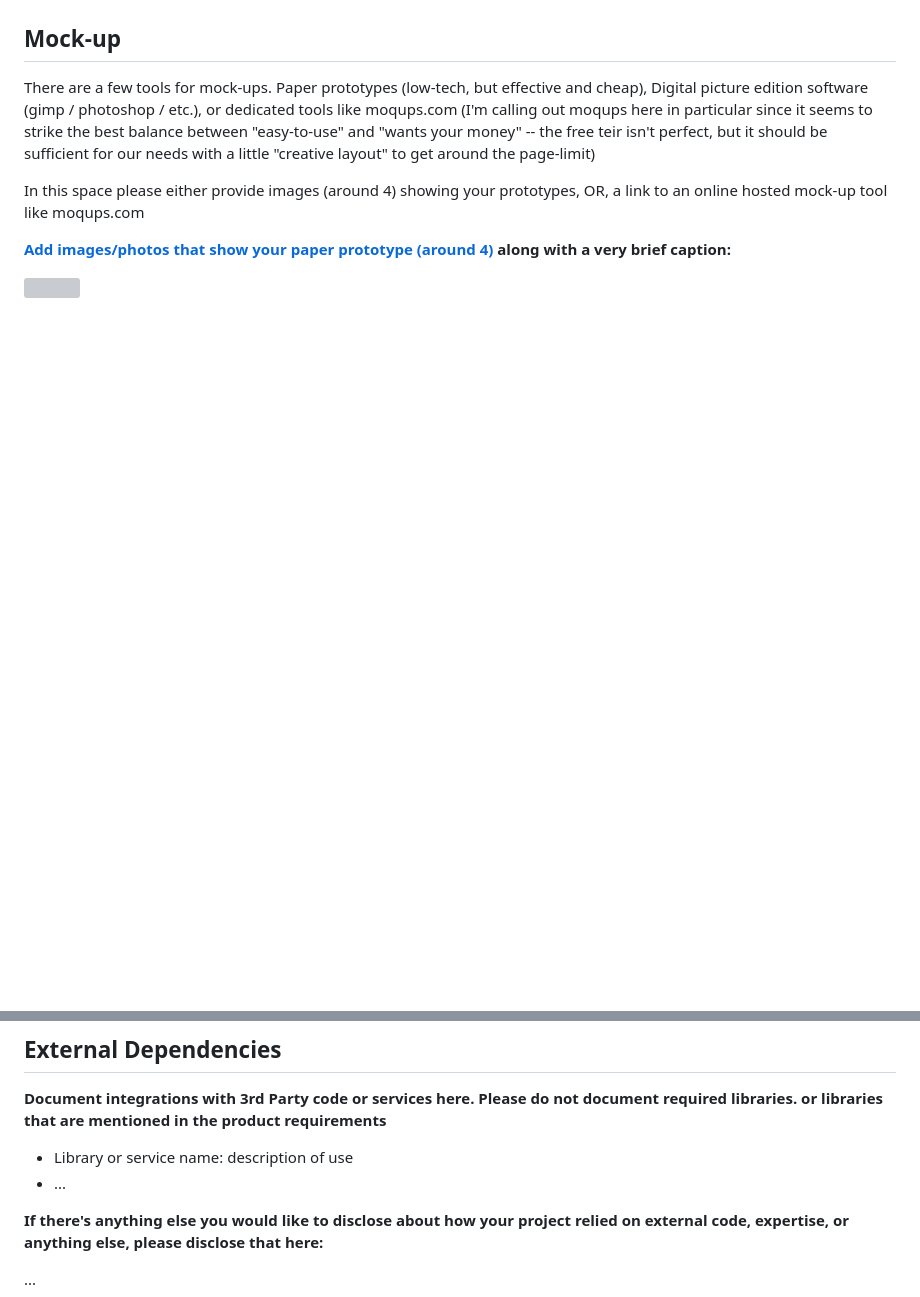
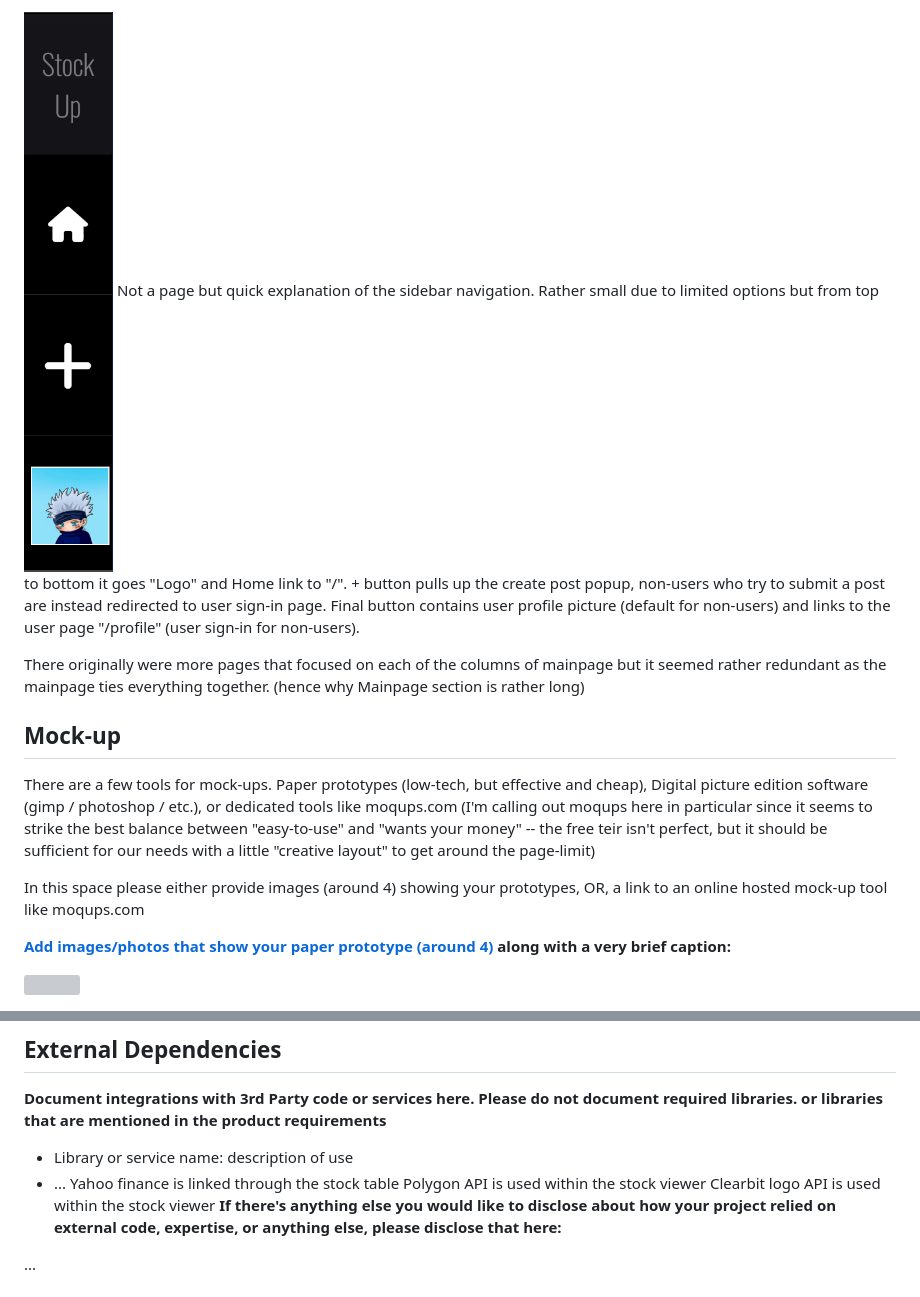
Before and after one commit to csci5117s24/project-1-the-boys, a Markdown page: README.md, 2 parts joined by grey strips. GitHub-like rendering; pictures changed too: static/images/sidebar.PNG (added); blank space fills up the shorter version; grey boxes are pictures that could not be loaded.

```diff
--- a/README.md
+++ b/README.md
@@ -40,4 +46,8 @@ along with a very brief caption:**
 
+![Sidebar](/static/images/sidebar.PNG)
+Not a page but quick explanation of the sidebar navigation. Rather small due to limited options but from top to bottom it goes "Logo" and Home link to "/". + button pulls up the create post popup, non-users who try to submit a post are instead redirected to user sign-in page. Final button contains user profile picture (default for non-users) and links to the user page "/profile" (user sign-in for non-users).
+
+There originally were more pages that focused on each of the columns of mainpage but it seemed rather redundant as the mainpage ties everything together. (hence why Mainpage section is rather long)
 ## Mock-up
 
 There are a few tools for mock-ups. Paper prototypes (low-tech, but effective and cheap), Digital picture edition software (gimp / photoshop / etc.), or dedicated tools like moqups.com (I'm calling out moqups here in particular since it seems to strike the best balance between "easy-to-use" and "wants your money" -- the free teir isn't perfect, but it should be sufficient for our needs with a little "creative layout" to get around the page-limit)
@@ -56,7 +66,9 @@ Please do not document required libraries. or libraries that are mentioned in th
 
 * Library or service name: description of use
 * ...
-
+Yahoo finance is linked through the stock table
+Polygon API is used within the stock viewer
+Clearbit logo API is used within the stock viewer
 **If there's anything else you would like to disclose about how your project
 relied on external code, expertise, or anything else, please disclose that
 here:**
```
Also changed, not shown: other parts of README.md (+11 -5 lines), static/images/final_mainpage.PNG (added), static/images/final_profile_page.PNG (added), 5 other files.
